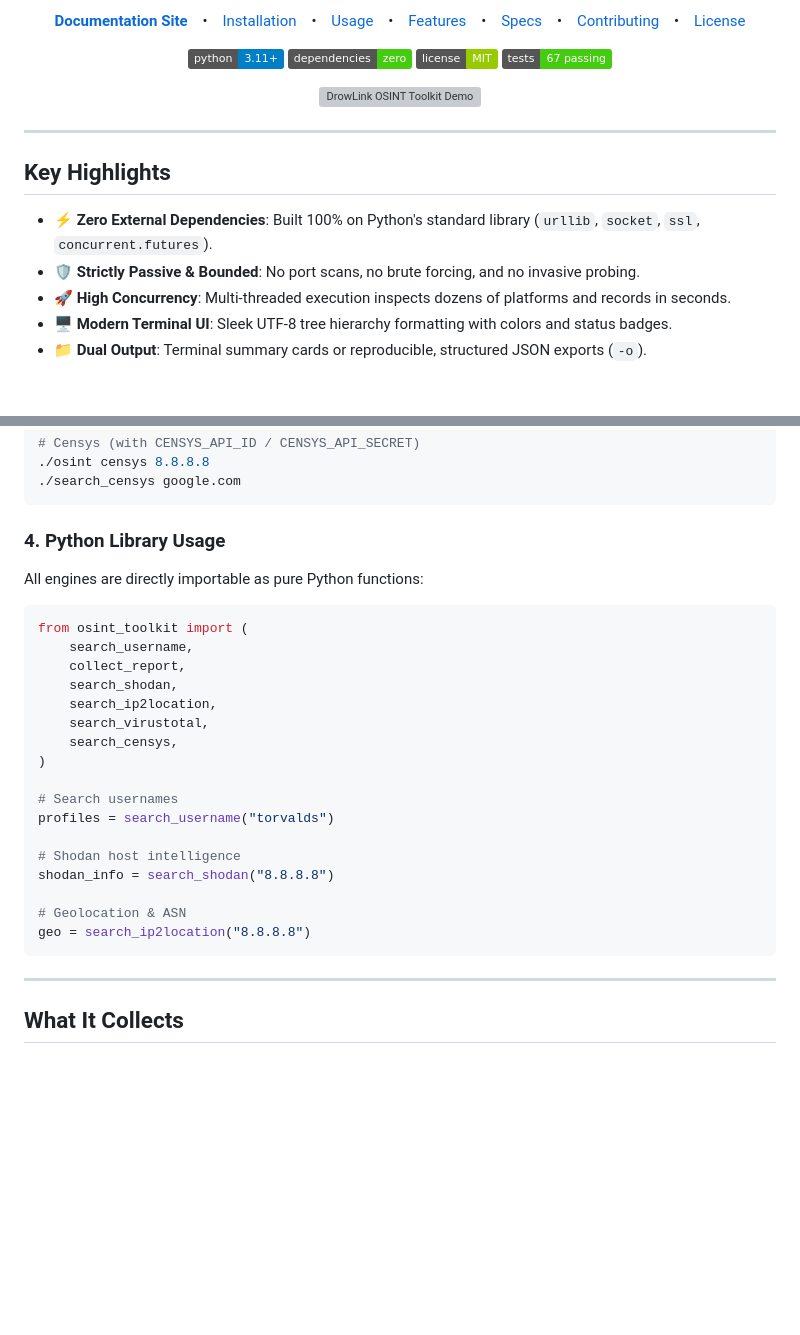
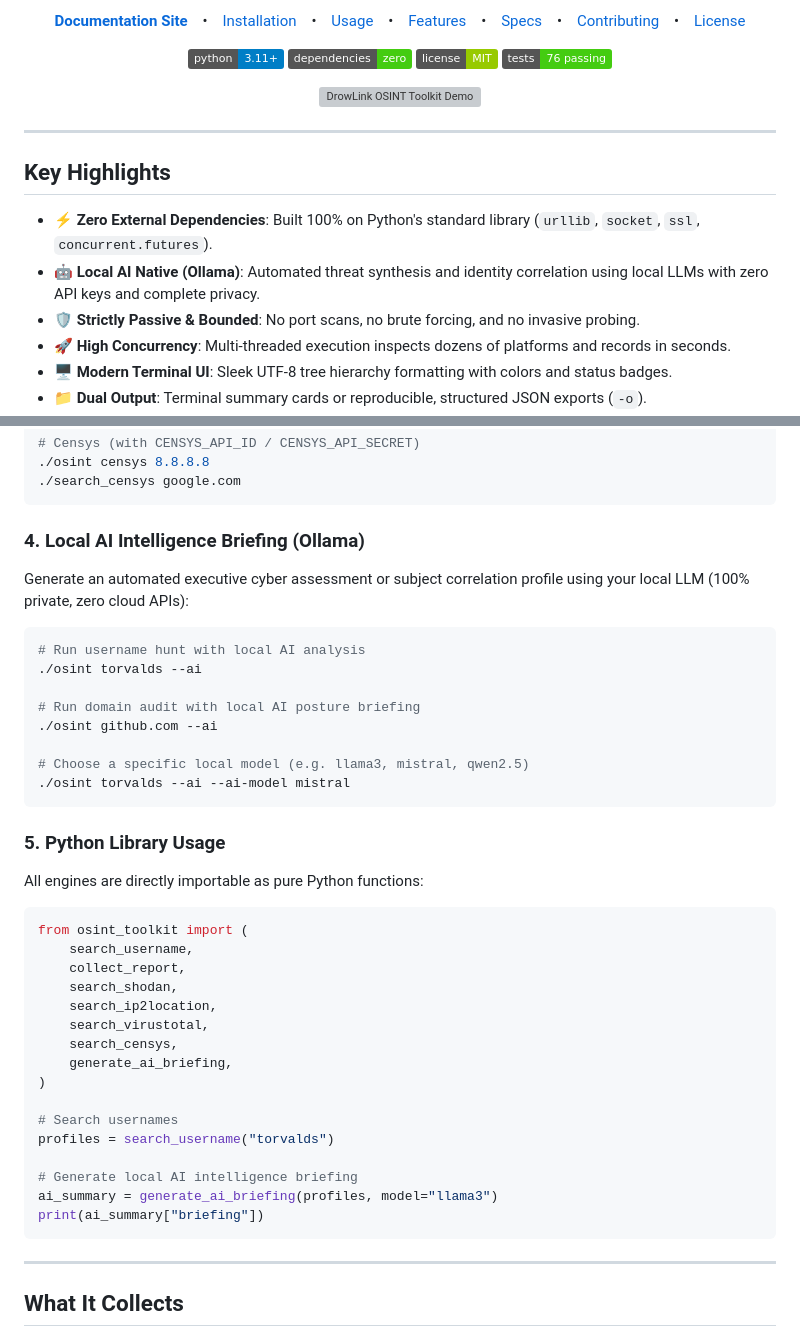
Before and after one commit to DrowLink/osint-toolkit, a Markdown page: README.md, 2 parts joined by grey strips. Drawn GitHub-style; badges without logos; blank space fills up the shorter version; grey boxes are pictures that could not be loaded.

Commit message:
docs: update README with local AI features and test count badge

````diff
--- a/README.md
+++ b/README.md
@@ -31,7 +31,7 @@
   <img src="https://img.shields.io/badge/python-3.11+-blue.svg" alt="Python 3.11+"/>
   <img src="https://img.shields.io/badge/dependencies-zero-brightgreen.svg" alt="Zero Dependencies"/>
   <img src="https://img.shields.io/badge/license-MIT-green.svg" alt="MIT License"/>
-  <img src="https://img.shields.io/badge/tests-67%20passing-success.svg" alt="Tests 67 passing"/>
+  <img src="https://img.shields.io/badge/tests-76%20passing-success.svg" alt="Tests 76 passing"/>
 </p>
 
 <p align="center">
@@ -43,6 +43,7 @@
 ## Key Highlights
 
 - ⚡ **Zero External Dependencies**: Built 100% on Python's standard library (`urllib`, `socket`, `ssl`, `concurrent.futures`).
+- 🤖 **Local AI Native (Ollama)**: Automated threat synthesis and identity correlation using local LLMs with zero API keys and complete privacy.
 - 🛡️ **Strictly Passive & Bounded**: No port scans, no brute forcing, and no invasive probing.
 - 🚀 **High Concurrency**: Multi-threaded execution inspects dozens of platforms and records in seconds.
 - 🖥️ **Modern Terminal UI**: Sleek UTF-8 tree hierarchy formatting with colors and status badges.
@@ -128,7 +129,22 @@ Run standalone commands or subcommands for deep external intelligence:
 ./search_censys google.com
 ```
 
-### 4. Python Library Usage
+### 4. Local AI Intelligence Briefing (Ollama)
+
+Generate an automated executive cyber assessment or subject correlation profile using your local LLM (100% private, zero cloud APIs):
+
+```bash
+# Run username hunt with local AI analysis
+./osint torvalds --ai
+
+# Run domain audit with local AI posture briefing
+./osint github.com --ai
+
+# Choose a specific local model (e.g. llama3, mistral, qwen2.5)
+./osint torvalds --ai --ai-model mistral
+```
+
+### 5. Python Library Usage
 
 All engines are directly importable as pure Python functions:
 
@@ -140,16 +156,15 @@ from osint_toolkit import (
     search_ip2location,
     search_virustotal,
     search_censys,
+    generate_ai_briefing,
 )
 
 # Search usernames
 profiles = search_username("torvalds")
 
-# Shodan host intelligence
-shodan_info = search_shodan("8.8.8.8")
-
-# Geolocation & ASN
-geo = search_ip2location("8.8.8.8")
+# Generate local AI intelligence briefing
+ai_summary = generate_ai_briefing(profiles, model="llama3")
+print(ai_summary["briefing"])
 ```
 
 ---
````
